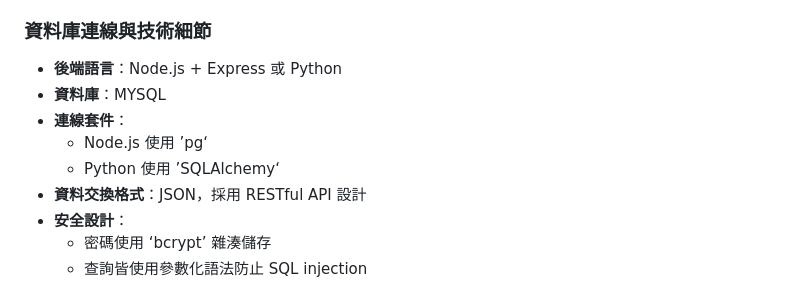
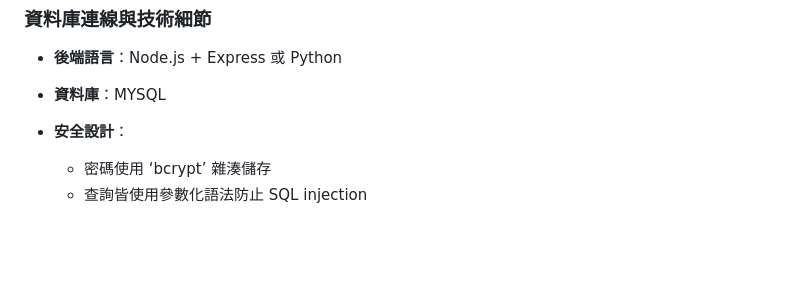
Before and after one commit to liao-046/book-sharing-system, a Markdown page: project.md, the part around the change. Drawn GitHub-style; blank space fills up the shorter version.

```diff
--- a/project.md
+++ b/project.md
@@ -43,10 +43,7 @@
 ###  資料庫連線與技術細節
 - **後端語言**：Node.js + Express 或 Python
 - **資料庫**：MYSQL
-- **連線套件**：
-  - Node.js 使用 ’pg‘
-  - Python 使用 ’SQLAlchemy‘
-- **資料交換格式**：JSON，採用 RESTful API 設計
+
 - **安全設計**：
   - 密碼使用 ‘bcrypt’ 雜湊儲存
   - 查詢皆使用參數化語法防止 SQL injection
```
